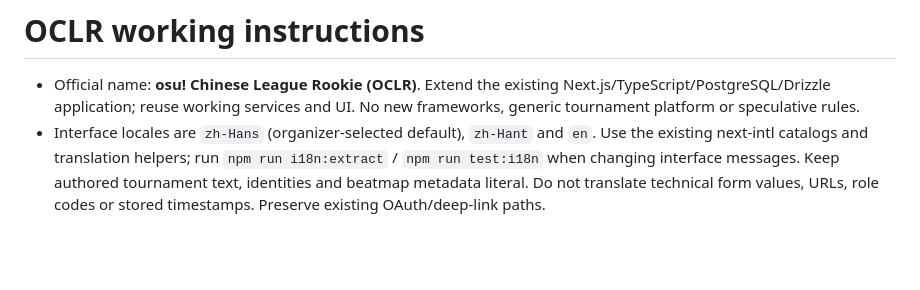
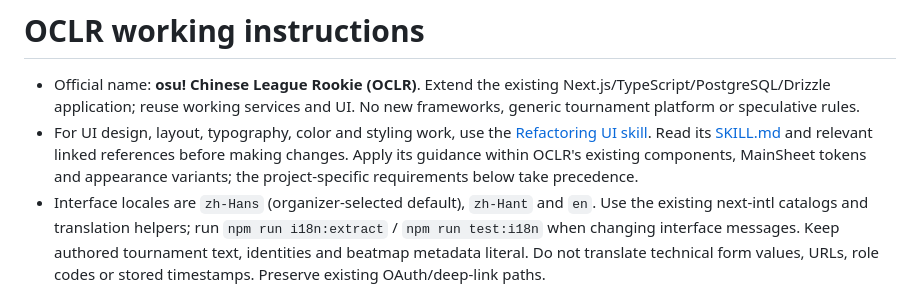
Before and after one commit to Bowenn/OCLR-website, a Markdown page: AGENTS.md, the part around the change. Drawn GitHub-style; blank space fills up the shorter version.

Commit message:
docs: add Refactoring UI skill to agent instructions

```diff
--- a/AGENTS.md
+++ b/AGENTS.md
@@ -11,6 +11,7 @@ This block is written and re-added by `next dev` — verify at `node_modules/nex
 # OCLR working instructions
 
 - Official name: **osu! Chinese League Rookie (OCLR)**. Extend the existing Next.js/TypeScript/PostgreSQL/Drizzle application; reuse working services and UI. No new frameworks, generic tournament platform or speculative rules.
+- For UI design, layout, typography, color and styling work, use the [Refactoring UI skill](https://github.com/LovroPodobnik/refactoring-ui-skill). Read its [SKILL.md](https://github.com/LovroPodobnik/refactoring-ui-skill/blob/main/.claude/skills/ui-refactor/SKILL.md) and relevant linked references before making changes. Apply its guidance within OCLR's existing components, MainSheet tokens and appearance variants; the project-specific requirements below take precedence.
 - Interface locales are `zh-Hans` (organizer-selected default), `zh-Hant` and `en`. Use the existing next-intl catalogs and translation helpers; run `npm run i18n:extract` / `npm run test:i18n` when changing interface messages. Keep authored tournament text, identities and beatmap metadata literal. Do not translate technical form values, URLs, role codes or stored timestamps. Preserve existing OAuth/deep-link paths.
 - Public, login, Admin, Player and Captain pages share the MainSheet light/dark tokens and request-rendered preference cookie (#93–#95). Keep authorization/publication boundaries separate from appearance; only OBS/presenter output retains isolated broadcast styling. Verify menu geometry, controls and both themes at mobile widths.
 - Visitors can independently choose the default, cute-pastel or swiss-minimal design from the header's appearance menu. Preserve the whitelisted, server-rendered `oclr-appearance` preference across ordinary public/private pages, separately from light/dark. Global Admins may set the site default at `/admin/settings`; edition Admins may set a whitelisted optional `defaultAppearance` in the existing tournament configuration (#143 supersedes the former site-only restriction). Priority is explicit visitor cookie → current authorized/published tournament default → site default. Clearing the visitor choice follows the current route’s inherited default without writing an automatic preference cookie. Non-edition pages do not inherit the last visited edition. Keep light/dark independent and OBS/presenter styling isolated.
```
